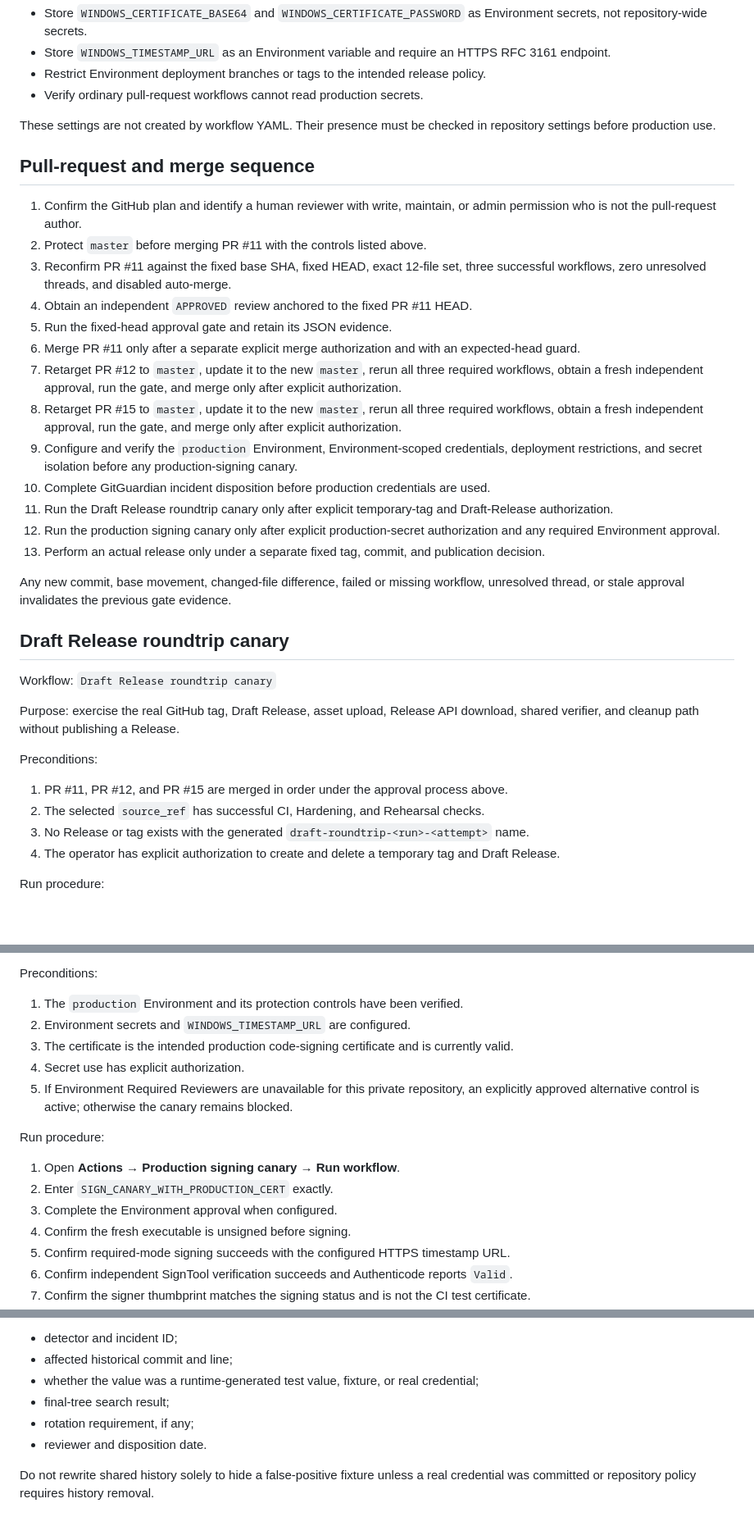
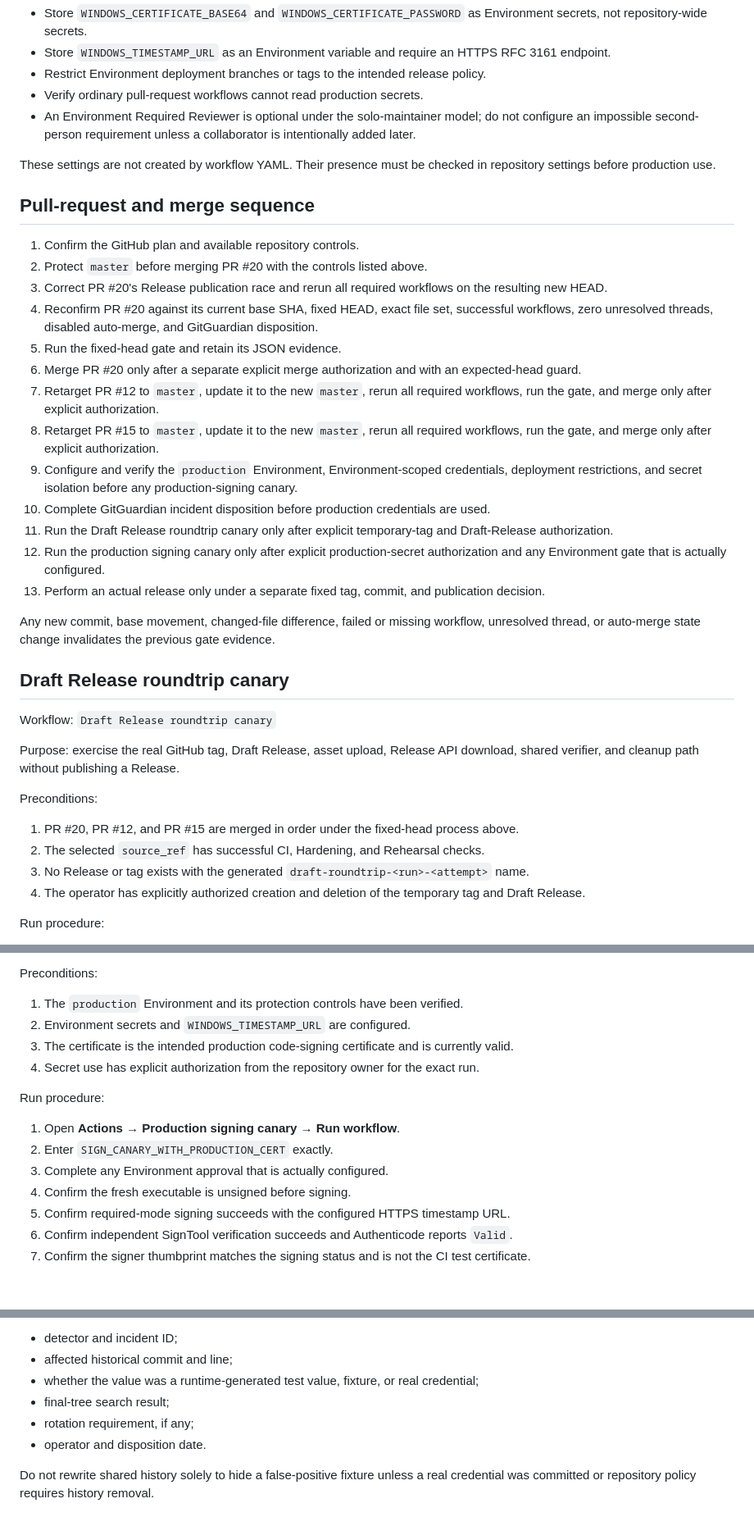
Before and after one commit to kaenozu/kaito, a Markdown page: docs/RELEASE_OPERATIONS.md, 3 parts joined by grey strips. Shown at 82% size. Drawn GitHub-style; blank space fills up the shorter version.

```diff
--- a/docs/RELEASE_OPERATIONS.md
+++ b/docs/RELEASE_OPERATIONS.md
@@ -66,26 +67,27 @@ Configure a GitHub Environment named `production` before enabling production sig
 - Store `WINDOWS_TIMESTAMP_URL` as an Environment variable and require an HTTPS RFC 3161 endpoint.
 - Restrict Environment deployment branches or tags to the intended release policy.
 - Verify ordinary pull-request workflows cannot read production secrets.
+- An Environment Required Reviewer is optional under the solo-maintainer model; do not configure an impossible second-person requirement unless a collaborator is intentionally added later.
 
 These settings are not created by workflow YAML. Their presence must be checked in repository settings before production use.
 
 ## Pull-request and merge sequence
 
-1. Confirm the GitHub plan and identify a human reviewer with write, maintain, or admin permission who is not the pull-request author.
-2. Protect `master` before merging PR #11 with the controls listed above.
-3. Reconfirm PR #11 against the fixed base SHA, fixed HEAD, exact 12-file set, three successful workflows, zero unresolved threads, and disabled auto-merge.
-4. Obtain an independent `APPROVED` review anchored to the fixed PR #11 HEAD.
-5. Run the fixed-head approval gate and retain its JSON evidence.
-6. Merge PR #11 only after a separate explicit merge authorization and with an expected-head guard.
-7. Retarget PR #12 to `master`, update it to the new `master`, rerun all three required workflows, obtain a fresh independent approval, run the gate, and merge only after explicit authorization.
-8. Retarget PR #15 to `master`, update it to the new `master`, rerun all three required workflows, obtain a fresh independent approval, run the gate, and merge only after explicit authorization.
+1. Confirm the GitHub plan and available repository controls.
+2. Protect `master` before merging PR #20 with the controls listed above.
+3. Correct PR #20's Release publication race and rerun all required workflows on the resulting new HEAD.
+4. Reconfirm PR #20 against its current base SHA, fixed HEAD, exact file set, successful workflows, zero unresolved threads, disabled auto-merge, and GitGuardian disposition.
+5. Run the fixed-head gate and retain its JSON evidence.
+6. Merge PR #20 only after a separate explicit merge authorization and with an expected-head guard.
+7. Retarget PR #12 to `master`, update it to the new `master`, rerun all required workflows, run the gate, and merge only after explicit authorization.
+8. Retarget PR #15 to `master`, update it to the new `master`, rerun all required workflows, run the gate, and merge only after explicit authorization.
 9. Configure and verify the `production` Environment, Environment-scoped credentials, deployment restrictions, and secret isolation before any production-signing canary.
 10. Complete GitGuardian incident disposition before production credentials are used.
 11. Run the Draft Release roundtrip canary only after explicit temporary-tag and Draft-Release authorization.
-12. Run the production signing canary only after explicit production-secret authorization and any required Environment approval.
+12. Run the production signing canary only after explicit production-secret authorization and any Environment gate that is actually configured.
 13. Perform an actual release only under a separate fixed tag, commit, and publication decision.
 
-Any new commit, base movement, changed-file difference, failed or missing workflow, unresolved thread, or stale approval invalidates the previous gate evidence.
+Any new commit, base movement, changed-file difference, failed or missing workflow, unresolved thread, or auto-merge state change invalidates the previous gate evidence.
 
 ## Draft Release roundtrip canary
 
@@ -95,10 +97,10 @@ Purpose: exercise the real GitHub tag, Draft Release, asset upload, Release API
 
 Preconditions:
 
-1. PR #11, PR #12, and PR #15 are merged in order under the approval process above.
+1. PR #20, PR #12, and PR #15 are merged in order under the fixed-head process above.
 2. The selected `source_ref` has successful CI, Hardening, and Rehearsal checks.
 3. No Release or tag exists with the generated `draft-roundtrip-<run>-<attempt>` name.
-4. The operator has explicit authorization to create and delete a temporary tag and Draft Release.
+4. The operator has explicitly authorized creation and deletion of the temporary tag and Draft Release.
 
 Run procedure:
 
@@ -123,14 +125,13 @@ Preconditions:
 1. The `production` Environment and its protection controls have been verified.
 2. Environment secrets and `WINDOWS_TIMESTAMP_URL` are configured.
 3. The certificate is the intended production code-signing certificate and is currently valid.
-4. Secret use has explicit authorization.
-5. If Environment Required Reviewers are unavailable for this private repository, an explicitly approved alternative control is active; otherwise the canary remains blocked.
+4. Secret use has explicit authorization from the repository owner for the exact run.
 
 Run procedure:
 
 1. Open **Actions → Production signing canary → Run workflow**.
 2. Enter `SIGN_CANARY_WITH_PRODUCTION_CERT` exactly.
-3. Complete the Environment approval when configured.
+3. Complete any Environment approval that is actually configured.
 4. Confirm the fresh executable is unsigned before signing.
 5. Confirm required-mode signing succeeds with the configured HTTPS timestamp URL.
 6. Confirm independent SignTool verification succeeds and Authenticode reports `Valid`.
@@ -150,6 +151,6 @@ Record the following for each incident:
 - whether the value was a runtime-generated test value, fixture, or real credential;
 - final-tree search result;
 - rotation requirement, if any;
-- reviewer and disposition date.
+- operator and disposition date.
 
 Do not rewrite shared history solely to hide a false-positive fixture unless a real credential was committed or repository policy requires history removal.
```
Also changed, not shown: other parts of docs/RELEASE_OPERATIONS.md (+22 -21 lines).
